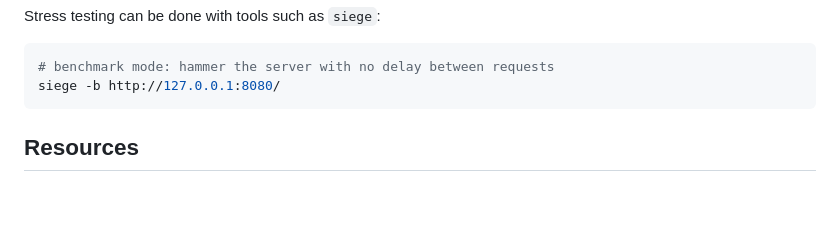
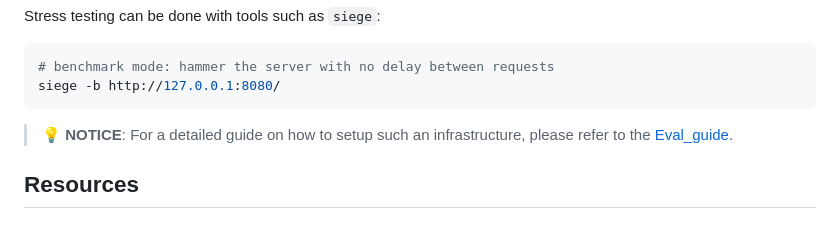
Before and after one commit to yopeng2025/Webserv, a Markdown page: README.md, the part around the change. GitHub-like rendering; blank space fills up the shorter version.

Commit message:
Update README with infrastructure setup notice
Added a notice for detailed infrastructure setup guide.

````diff
--- a/README.md
+++ b/README.md
@@ -91,6 +91,7 @@ Stress testing can be done with tools such as `siege`:
 # benchmark mode: hammer the server with no delay between requests
 siege -b http://127.0.0.1:8080/
 ```
+> :bulb: **NOTICE**: For a detailed guide on how to setup such an infrastructure, please refer to the [Eval_guide](Eval_guide.md).
 
 ## Resources
 
````
